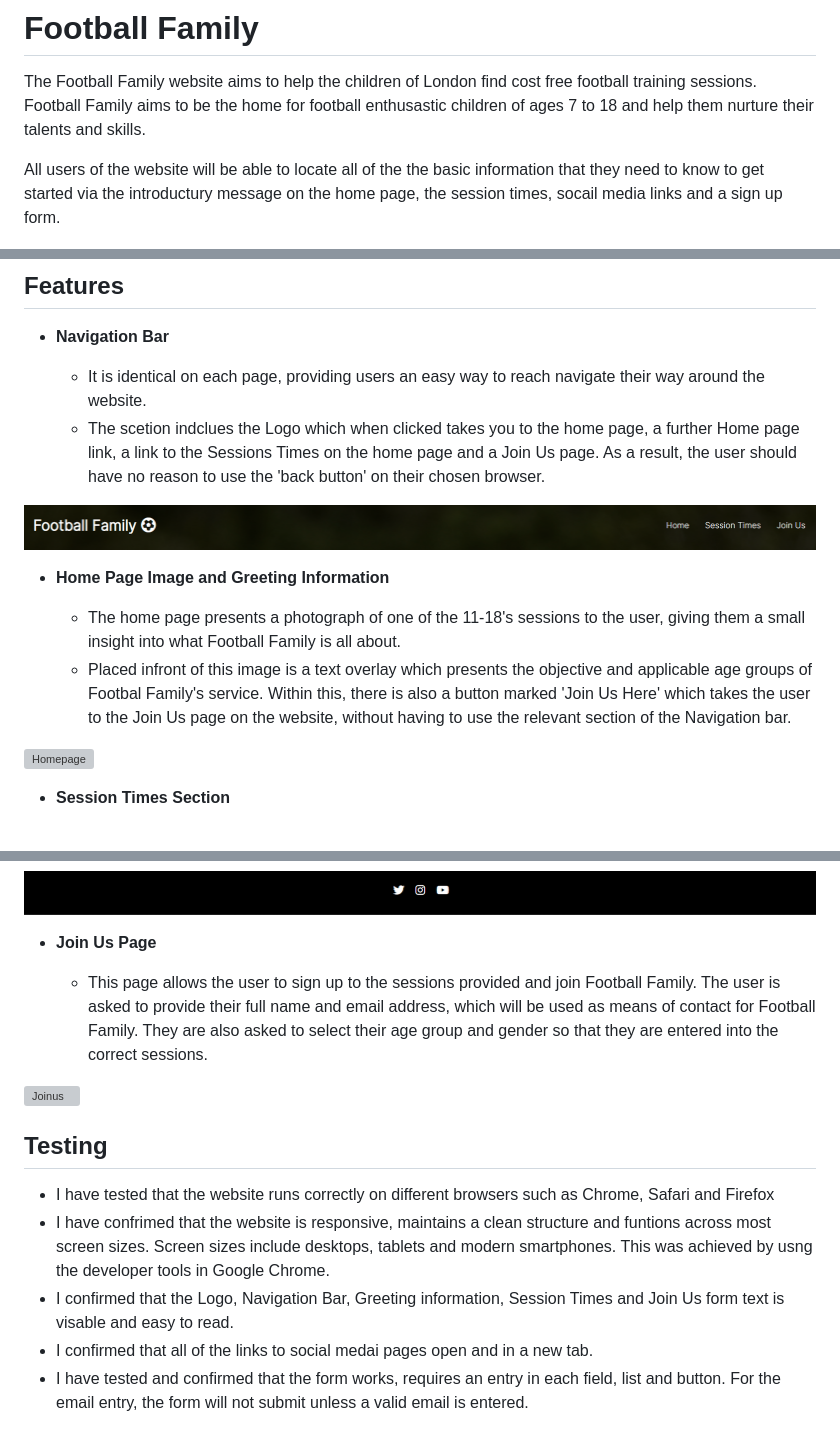
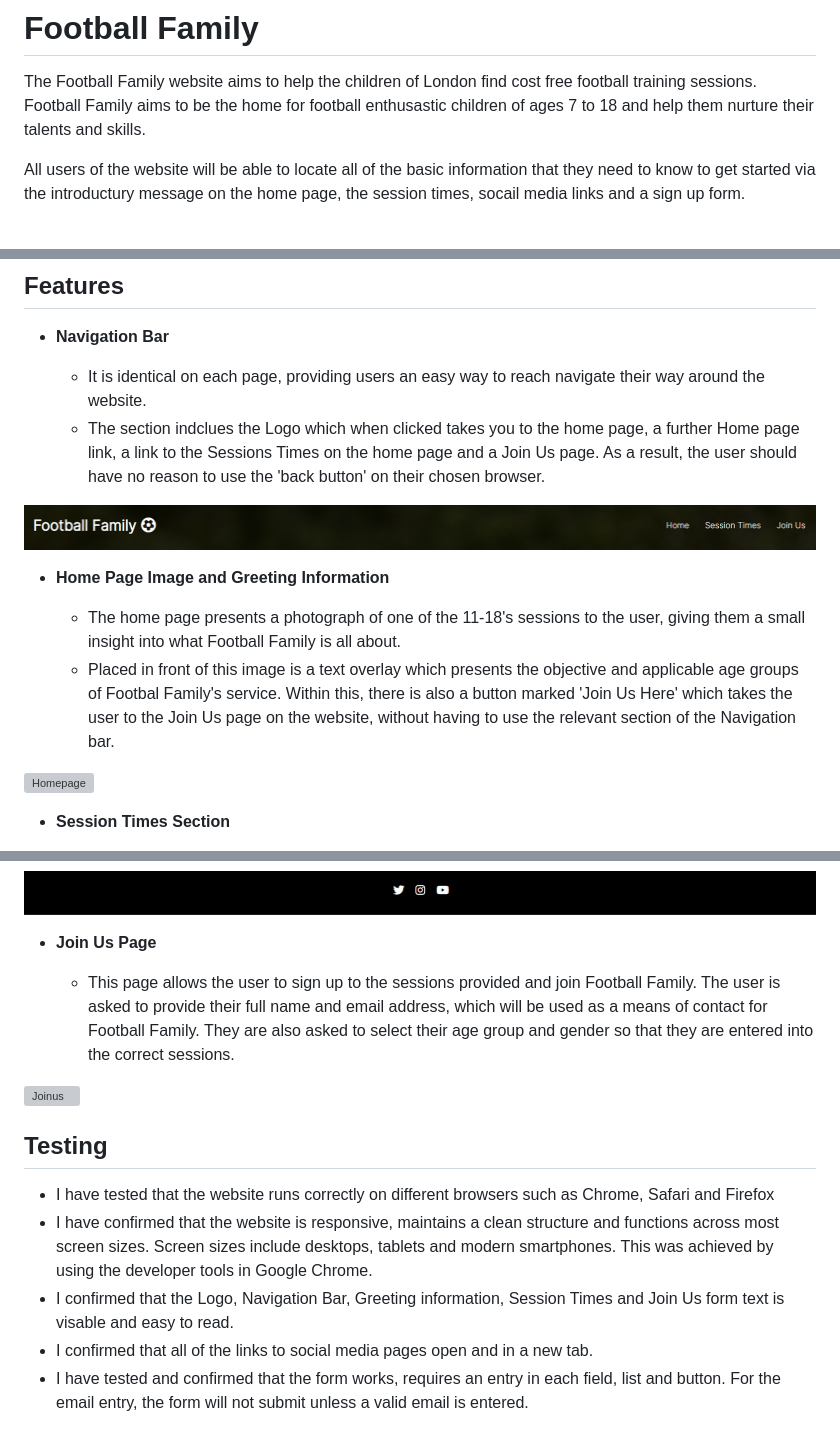
Before and after one commit to 1ukefg/P1-Football-Family, a Markdown page: README.md, 3 parts joined by grey strips. Rendered like a GitHub page; grey boxes are pictures that could not be loaded.

Commit message:
Ammended spelling errors within the readme.md.

```diff
--- a/README.md
+++ b/README.md
@@ -1,7 +1,7 @@
 # Football Family
 The Football Family website aims to help the children of London find cost free football training sessions. Football Family aims to be the home for football enthusastic children of ages 7 to 18 and help them nurture their talents and skills.
 
-All users of the website will be able to locate all of the the basic information that they need to know to get started via the introductury message on the home page, the session times, socail media links and a sign up form.
+All users of the website will be able to locate all of the basic information that they need to know to get started via the introductury message on the home page, the session times, socail media links and a sign up form.
 
 ![Responsiveness](assets/images/readme/am-i-responsive.png)
 
@@ -10,14 +10,14 @@ All users of the website will be able to locate all of the the basic information
 - __Navigation Bar__
 
     - It is identical on each page, providing users an easy way to reach navigate their way around the website.
-    - The scetion indclues the Logo which when clicked takes you to the home page, a further Home page link, a link to the Sessions Times on the home page and a Join Us page. As a result, the user should have no reason to use the 'back button' on their chosen browser.
+    - The section indclues the Logo which when clicked takes you to the home page, a further Home page link, a link to the Sessions Times on the home page and a Join Us page. As a result, the user should have no reason to use the 'back button' on their chosen browser.
 
 ![Navbar](assets/images/readme/nav-bar.png)
 
 - __Home Page Image and Greeting Information__
 
     - The home page presents a photograph of one of the 11-18's sessions to the user, giving them a small insight into what Football Family is all about.
-    - Placed infront of this image is a text overlay which presents the objective and applicable age groups of Footbal Family's service. Within this, there is also a button marked 'Join Us Here' which takes the user to the Join Us page on the website, without having to use the relevant section of the Navigation bar.
+    - Placed in front of this image is a text overlay which presents the objective and applicable age groups of Footbal Family's service. Within this, there is also a button marked 'Join Us Here' which takes the user to the Join Us page on the website, without having to use the relevant section of the Navigation bar.
 
 ![Homepage](assets/images/readme/home-page-img.png)
 
@@ -38,16 +38,16 @@ All users of the website will be able to locate all of the the basic information
 
 - __Join Us Page__
 
-    - This page allows the user to sign up to the sessions provided and join Football Family. The user is asked to provide their full name and email address, which will be used as means of contact for Football Family. They are also asked to select their age group and gender so that they are entered into the correct sessions.
+    - This page allows the user to sign up to the sessions provided and join Football Family. The user is asked to provide their full name and email address, which will be used as a means of contact for Football Family. They are also asked to select their age group and gender so that they are entered into the correct sessions.
 
 ![Joinus](assets/images/readme/join-us.png)
 
 ## Testing
 
 - I have tested that the website runs correctly on different browsers such as Chrome, Safari and Firefox
-- I have confrimed that the website is responsive, maintains a clean structure and funtions across most screen sizes. Screen sizes include desktops, tablets and modern smartphones. This was achieved by usng the developer tools in Google Chrome.
+- I have confirmed that the website is responsive, maintains a clean structure and functions across most screen sizes. Screen sizes include desktops, tablets and modern smartphones. This was achieved by using the developer tools in Google Chrome.
 - I confirmed that the Logo, Navigation Bar, Greeting information, Session Times and Join Us form text is visable and easy to read.
-- I confirmed that all of the links to social medai pages open and in a new tab.
+- I confirmed that all of the links to social media pages open and in a new tab.
 - I have tested and confirmed that the form works, requires an entry in each field, list and button. For the email entry, the form will not submit unless a valid email is entered.
 
 ## Fixed Bugs
```
Also changed, not shown: other parts of README.md (+1 -1 lines).
